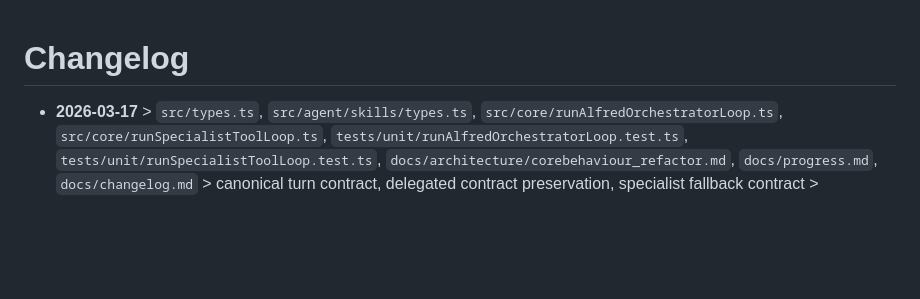
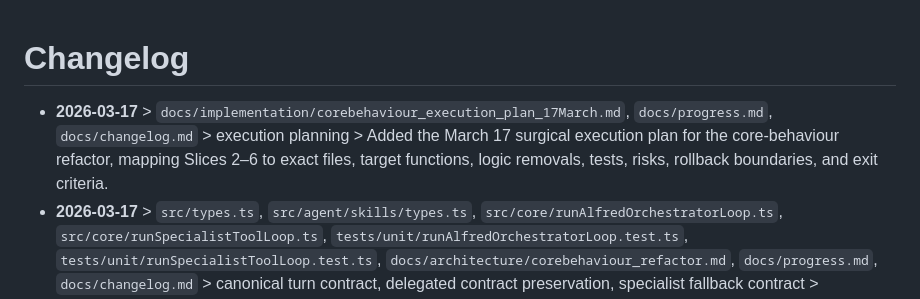
Before and after one commit to Bingeljell/AlfredAI, a Markdown page: docs/changelog.md, the part around the change. GitHub-like rendering; blank space fills up the shorter version.

Commit message:
Add March 17 core behavior execution plan

```diff
--- a/docs/changelog.md
+++ b/docs/changelog.md
@@ -1,5 +1,6 @@
 # Changelog
 
+- **2026-03-17** > `docs/implementation/corebehaviour_execution_plan_17March.md`, `docs/progress.md`, `docs/changelog.md` > execution planning > Added the March 17 surgical execution plan for the core-behaviour refactor, mapping Slices 2–6 to exact files, target functions, logic removals, tests, risks, rollback boundaries, and exit criteria.
 - **2026-03-17** > `src/types.ts`, `src/agent/skills/types.ts`, `src/core/runAlfredOrchestratorLoop.ts`, `src/core/runSpecialistToolLoop.ts`, `tests/unit/runAlfredOrchestratorLoop.test.ts`, `tests/unit/runSpecialistToolLoop.test.ts`, `docs/architecture/corebehaviour_refactor.md`, `docs/progress.md`, `docs/changelog.md` > canonical turn contract, delegated contract preservation, specialist fallback contract > Implemented Slice 1 of the March 17 refactor: introduced a shared canonical turn contract type, made turn interpretation authoritative for delegated research semantics when available, removed raw-message draft/citation regex inference from specialist fallback contracts, and added regression coverage for contract authority and neutral fallback behavior.
 - **2026-03-17** > `docs/architecture/corebehaviour_refactor_plan_17March.md`, `docs/progress.md`, `docs/changelog.md` > architecture planning > Added the March 17 replacement refactor plan to remove duplicate semantic control layers, demote writer into contract-preserving generation, and target a single-turn-contract runtime with one semantic validator and mechanical-only guards.
 - **2026-03-16** > src/agent/tools/definitions/writerAgent.tool.ts, tests/unit/writerAgentTool.test.ts, docs/{progress,changelog}.md > `evaluateDraftCompleteness`, persist downgrade guard (`quality_downgrade_prevented`) > Hardened writer-only reliability without orchestrator changes: incomplete drafts are no longer labeled `complete` by word-count fallback, writer persistence now skips placeholder overwrite when an existing output file already contains a complete draft, emits `writer_stage` telemetry for prevented downgrades, and returns the preserved complete artifact as the effective output; added regression coverage to verify complete-draft preservation.
```
Also changed, not shown: docs/implementation/corebehaviour_execution_plan_17March.md (added, +387 -0 lines), docs/progress.md (+1 -0 lines).
